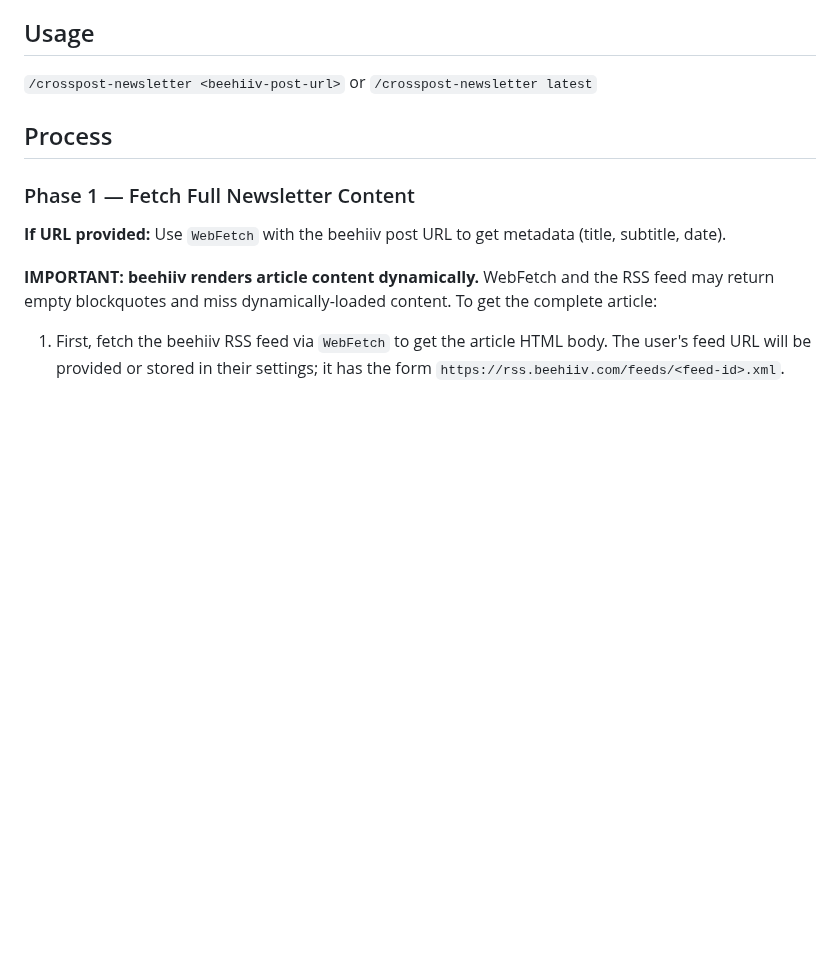
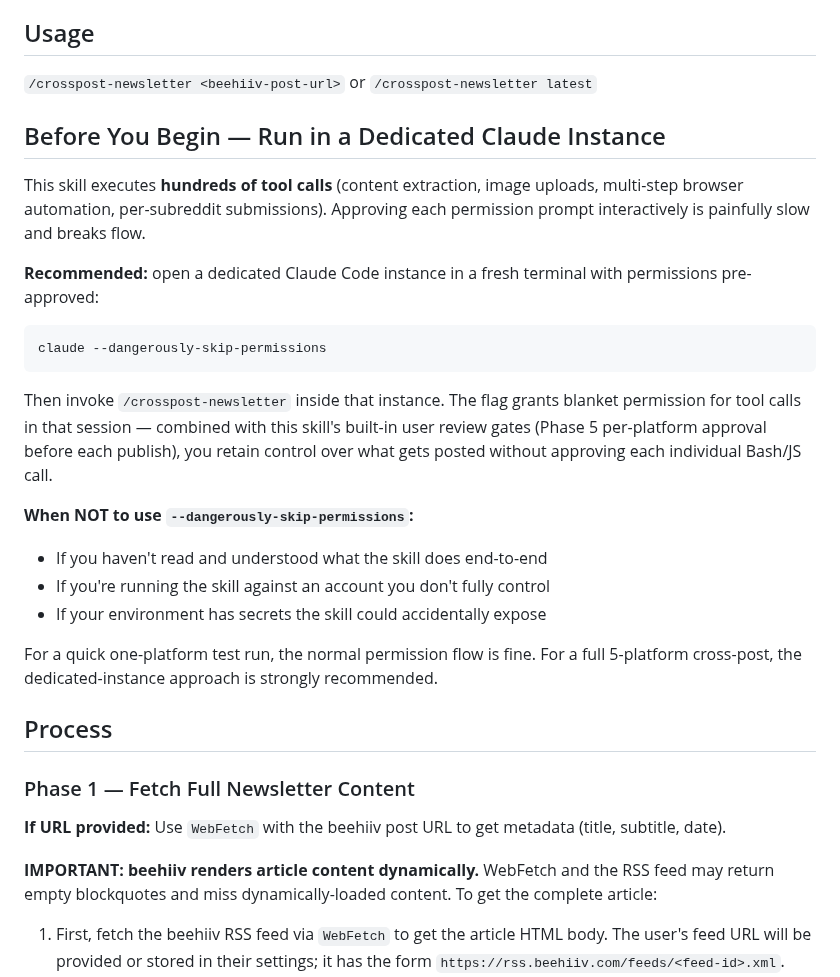
Before and after one commit to michaellady/claude-social-media-skills, a Markdown page: crosspost-newsletter/SKILL.md, the part around the change. Rendered like a GitHub page; blank space fills up the shorter version.

Commit message:
Recommend running in a dedicated Claude instance with --dangerously-skip-permissions
The full 5-platform cross-post flow involves hundreds of tool calls
(content extraction, image uploads, browser automation, per-subreddit
submissions). Approving each permission prompt interactively breaks
flow badly.

Adds a new "Before You Begin" section recommending a fresh terminal
with `claude --dangerously-skip-permissions` for full runs. Notes
that the skill's built-in user-review gates (Phase 5 per-platform
approval before publish) retain meaningful control without per-call
approvals. Includes cautions about when NOT to use the flag.

Co-Authored-By: Claude Opus 4.6 (1M context) <noreply@anthropic.com>

````diff
--- a/crosspost-newsletter/SKILL.md
+++ b/crosspost-newsletter/SKILL.md
@@ -15,6 +15,25 @@ If a platform offers the option to send the article as an email to subscribers,
 ## Usage
 
 `/crosspost-newsletter <beehiiv-post-url>` or `/crosspost-newsletter latest`
+
+## Before You Begin — Run in a Dedicated Claude Instance
+
+This skill executes **hundreds of tool calls** (content extraction, image uploads, multi-step browser automation, per-subreddit submissions). Approving each permission prompt interactively is painfully slow and breaks flow.
+
+**Recommended:** open a dedicated Claude Code instance in a fresh terminal with permissions pre-approved:
+
+```bash
+claude --dangerously-skip-permissions
+```
+
+Then invoke `/crosspost-newsletter` inside that instance. The flag grants blanket permission for tool calls in that session — combined with this skill's built-in user review gates (Phase 5 per-platform approval before each publish), you retain control over what gets posted without approving each individual Bash/JS call.
+
+**When NOT to use `--dangerously-skip-permissions`:**
+- If you haven't read and understood what the skill does end-to-end
+- If you're running the skill against an account you don't fully control
+- If your environment has secrets the skill could accidentally expose
+
+For a quick one-platform test run, the normal permission flow is fine. For a full 5-platform cross-post, the dedicated-instance approach is strongly recommended.
 
 ## Process
 
````
